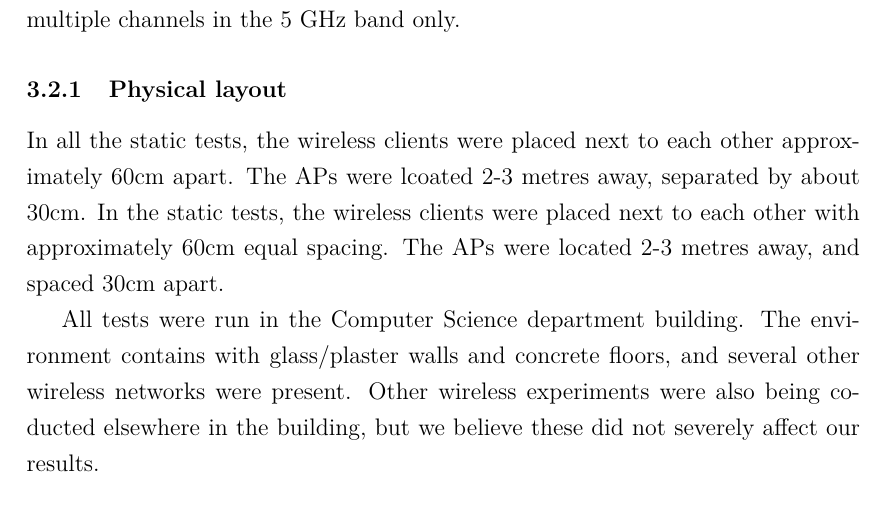
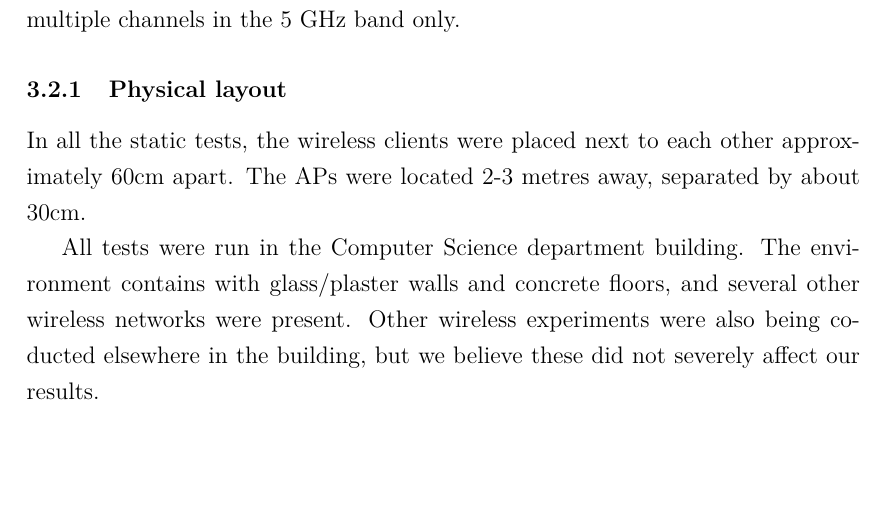
Before and after one commit to jamesbarlow/mptcp, a LaTeX paper (report/report.tex, which reads report/sections/methodology.tex): part of page 12 of 40, cut so that both start at the same text, the shorter picture padded with empty space. Compiled offline with pdfLaTeX.

Commit message:
Fixed repeated paragraph in methodology

```diff
--- a/report/sections/methodology.tex
+++ b/report/sections/methodology.tex
@@ -57,11 +57,8 @@ multiple channels in the 5 GHz band only.
 
 \subsubsection{Physical layout}
 In all the static tests, the wireless clients were placed next to each other
-approximately 60cm apart. The APs were lcoated 2-3 metres away, separated by
+approximately 60cm apart. The APs were located 2-3 metres away, separated by
 about 30cm.
-In the static tests, the wireless clients were placed next to each other with
-approximately 60cm equal spacing. The APs were located 2-3 metres away, and
-spaced 30cm apart.
 
 All tests were run in the Computer Science department building. The environment
 contains with glass/plaster walls and concrete floors, and several other wireless
```
